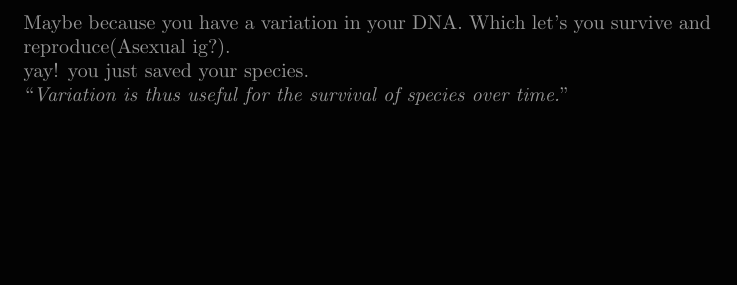
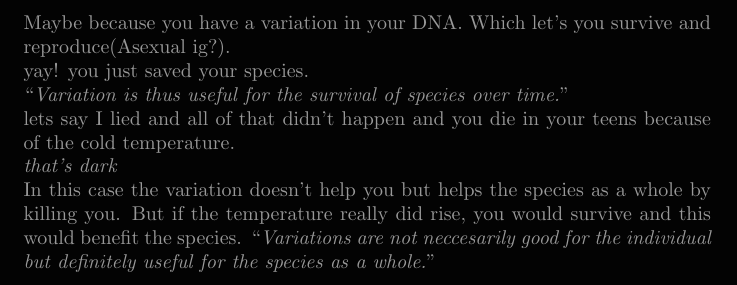
Before and after one commit to tusharhero/latex-notes, a LaTeX document (biology/How_do_Organisms_Reproduce/How_do_Organisms_Reproduce?.tex): part of page 3 of 3, cut so that both start at the same text, the shorter picture padded with empty space. Compiled offline with pdfLaTeX.

Commit message:
complete why are variation useful section

```diff
--- a/biology/How_do_Organisms_Reproduce/How_do_Organisms_Reproduce?.tex
+++ b/biology/How_do_Organisms_Reproduce/How_do_Organisms_Reproduce?.tex
@@ -62,5 +62,10 @@
     The temperature rises and all members of your species \emph{die}. But wait, why didn't you die? \\
     Maybe because you have a variation in your DNA. Which let's you survive and reproduce(Asexual ig?). \\
     yay! you just saved your species.\\
-    \say{\emph{Variation is thus useful for the survival of species over time.}}
+    \say{\emph{Variation is thus useful for the survival of species over time.}} \\
+    lets say I lied and all of that didn't happen and you die in your teens because of the cold temperature.\\
+    \emph{that's dark}\\
+    In this case the variation doesn't help you but helps the species as a whole by killing you.
+     But if the temperature really did rise, you would survive and this would benefit the species.
+     \say{\emph{Variations are not neccesarily good for the individual but definitely useful for the species as a whole.}}
 \end{document}
```
Also changed, not shown: biology/How_do_Organisms_Reproduce/How_do_Organisms_Reproduce?.tex (2 more changed lines).
